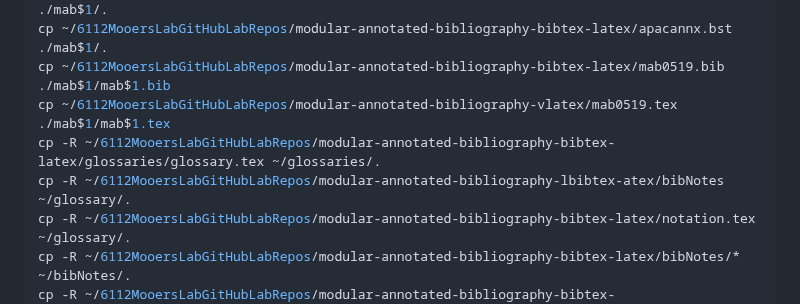
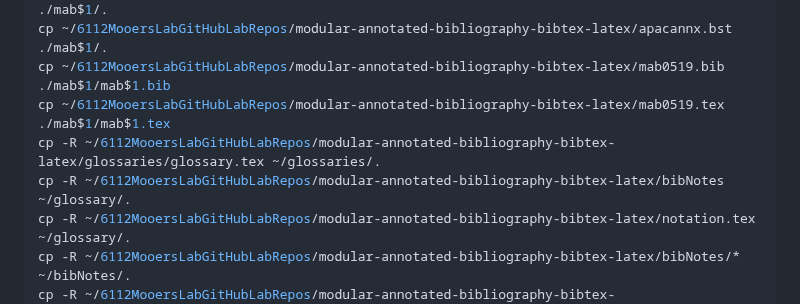
Before and after one commit to MooersLab/modular-annotated-bibliography-bibtex-latex, a Markdown page: README.md, the part around the change. GitHub-like rendering.

```diff
--- a/README.md
+++ b/README.md
@@ -101,9 +101,9 @@ mkdir mab$1
 cp ~/6112MooersLabGitHubLabRepos/modular-annotated-bibliography-bibtex-latex/compile.sh ./mab$1/.
 cp ~/6112MooersLabGitHubLabRepos/modular-annotated-bibliography-bibtex-latex/apacannx.bst ./mab$1/.
 cp ~/6112MooersLabGitHubLabRepos/modular-annotated-bibliography-bibtex-latex/mab0519.bib ./mab$1/mab$1.bib
-cp ~/6112MooersLabGitHubLabRepos/modular-annotated-bibliography-vlatex/mab0519.tex ./mab$1/mab$1.tex
+cp ~/6112MooersLabGitHubLabRepos/modular-annotated-bibliography-bibtex-latex/mab0519.tex ./mab$1/mab$1.tex
 cp -R ~/6112MooersLabGitHubLabRepos/modular-annotated-bibliography-bibtex-latex/glossaries/glossary.tex ~/glossaries/.
-cp -R ~/6112MooersLabGitHubLabRepos/modular-annotated-bibliography-lbibtex-atex/bibNotes ~/glossary/.
+cp -R ~/6112MooersLabGitHubLabRepos/modular-annotated-bibliography-bibtex-latex/bibNotes ~/glossary/.
 cp -R ~/6112MooersLabGitHubLabRepos/modular-annotated-bibliography-bibtex-latex/notation.tex ~/glossary/.
 cp -R ~/6112MooersLabGitHubLabRepos/modular-annotated-bibliography-bibtex-latex/bibNotes/* ~/bibNotes/.
 cp -R ~/6112MooersLabGitHubLabRepos/modular-annotated-bibliography-bibtex-latex/imagesBlaine/* ~/imagesBlaine/.
```
